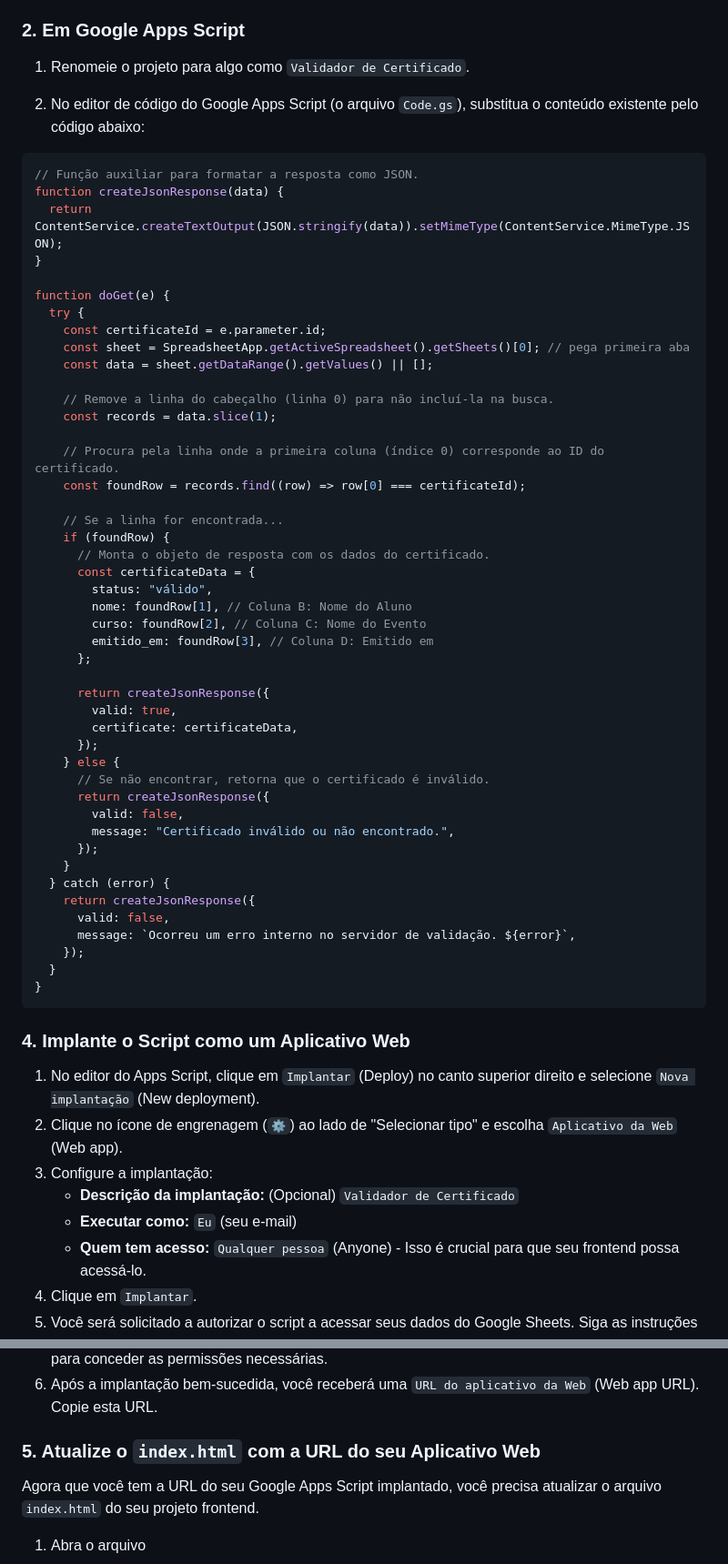
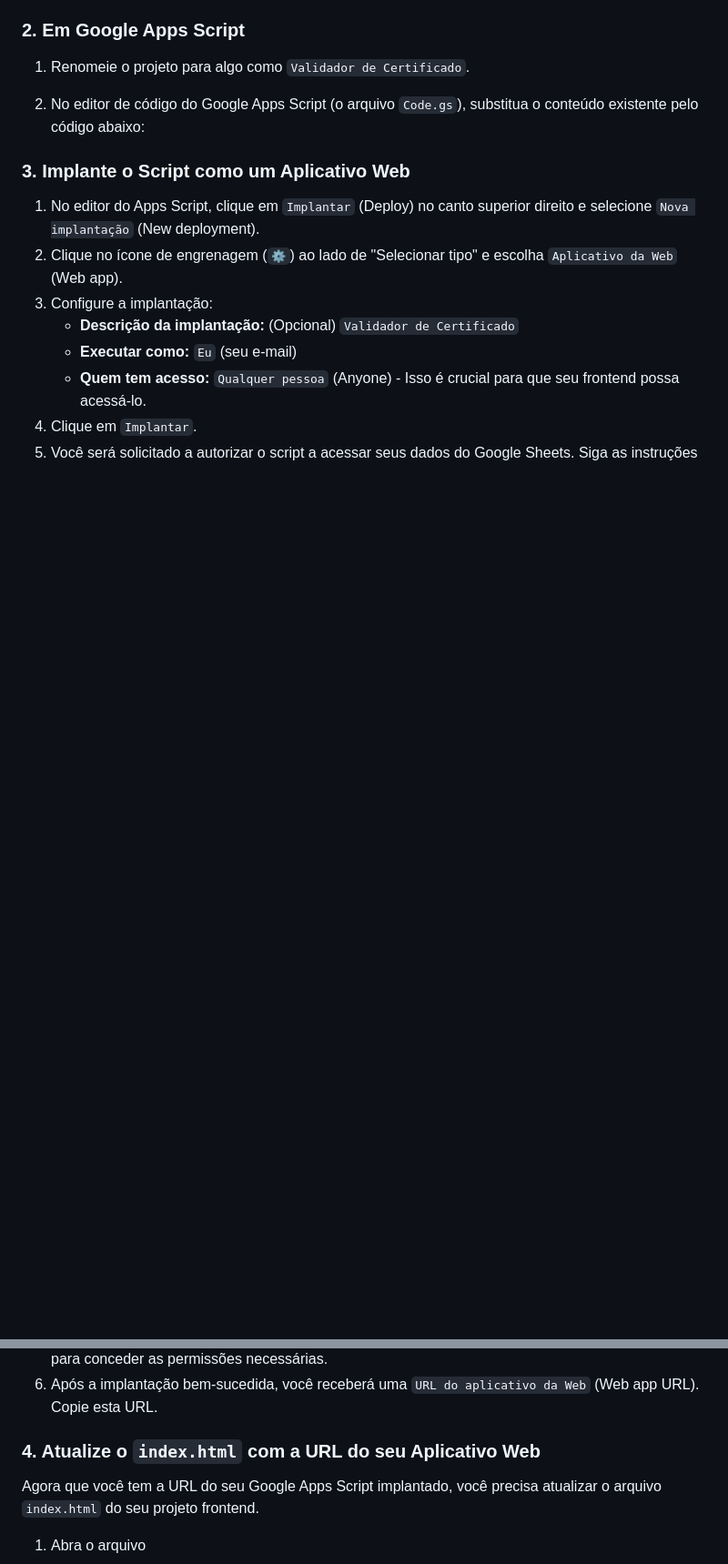
Before and after one commit to guilhermefernandesk/Validador-de-Certificado, a Markdown page: README.md, 2 parts joined by grey strips. Shown: that part at 91% size. Drawn GitHub-style; blank space fills up the shorter version.

Commit message:
docs: update readme

````diff
--- a/README.md
+++ b/README.md
@@ -34,55 +34,7 @@ Primeiro, você precisará de uma planilha Google onde seus dados de certificado
 
 2.  No editor de código do Google Apps Script (o arquivo `Code.gs`), substitua o conteúdo existente pelo código abaixo:
 
-```javascript
-// Função auxiliar para formatar a resposta como JSON.
-function createJsonResponse(data) {
-  return ContentService.createTextOutput(JSON.stringify(data)).setMimeType(ContentService.MimeType.JSON);
-}
-
-function doGet(e) {
-  try {
-    const certificateId = e.parameter.id;
-    const sheet = SpreadsheetApp.getActiveSpreadsheet().getSheets()[0]; // pega primeira aba
-    const data = sheet.getDataRange().getValues() || [];
-
-    // Remove a linha do cabeçalho (linha 0) para não incluí-la na busca.
-    const records = data.slice(1);
-
-    // Procura pela linha onde a primeira coluna (índice 0) corresponde ao ID do certificado.
-    const foundRow = records.find((row) => row[0] === certificateId);
-
-    // Se a linha for encontrada...
-    if (foundRow) {
-      // Monta o objeto de resposta com os dados do certificado.
-      const certificateData = {
-        status: "válido",
-        nome: foundRow[1], // Coluna B: Nome do Aluno
-        curso: foundRow[2], // Coluna C: Nome do Evento
-        emitido_em: foundRow[3], // Coluna D: Emitido em
-      };
-
-      return createJsonResponse({
-        valid: true,
-        certificate: certificateData,
-      });
-    } else {
-      // Se não encontrar, retorna que o certificado é inválido.
-      return createJsonResponse({
-        valid: false,
-        message: "Certificado inválido ou não encontrado.",
-      });
-    }
-  } catch (error) {
-    return createJsonResponse({
-      valid: false,
-      message: `Ocorreu um erro interno no servidor de validação. ${error}`,
-    });
-  }
-}
-```
-
-### 4. Implante o Script como um Aplicativo Web
+### 3. Implante o Script como um Aplicativo Web
 
 1.  No editor do Apps Script, clique em `Implantar` (Deploy) no canto superior direito e selecione `Nova implantação` (New deployment).
 2.  Clique no ícone de engrenagem (`⚙️`) ao lado de "Selecionar tipo" e escolha `Aplicativo da Web` (Web app).
@@ -94,7 +46,7 @@ function doGet(e) {
 5.  Você será solicitado a autorizar o script a acessar seus dados do Google Sheets. Siga as instruções para conceder as permissões necessárias.
 6.  Após a implantação bem-sucedida, você receberá uma `URL do aplicativo da Web` (Web app URL). Copie esta URL.
 
-### 5. Atualize o `index.html` com a URL do seu Aplicativo Web
+### 4. Atualize o `index.html` com a URL do seu Aplicativo Web
 
 Agora que você tem a URL do seu Google Apps Script implantado, você precisa atualizar o arquivo `index.html` do seu projeto frontend.
 
````
